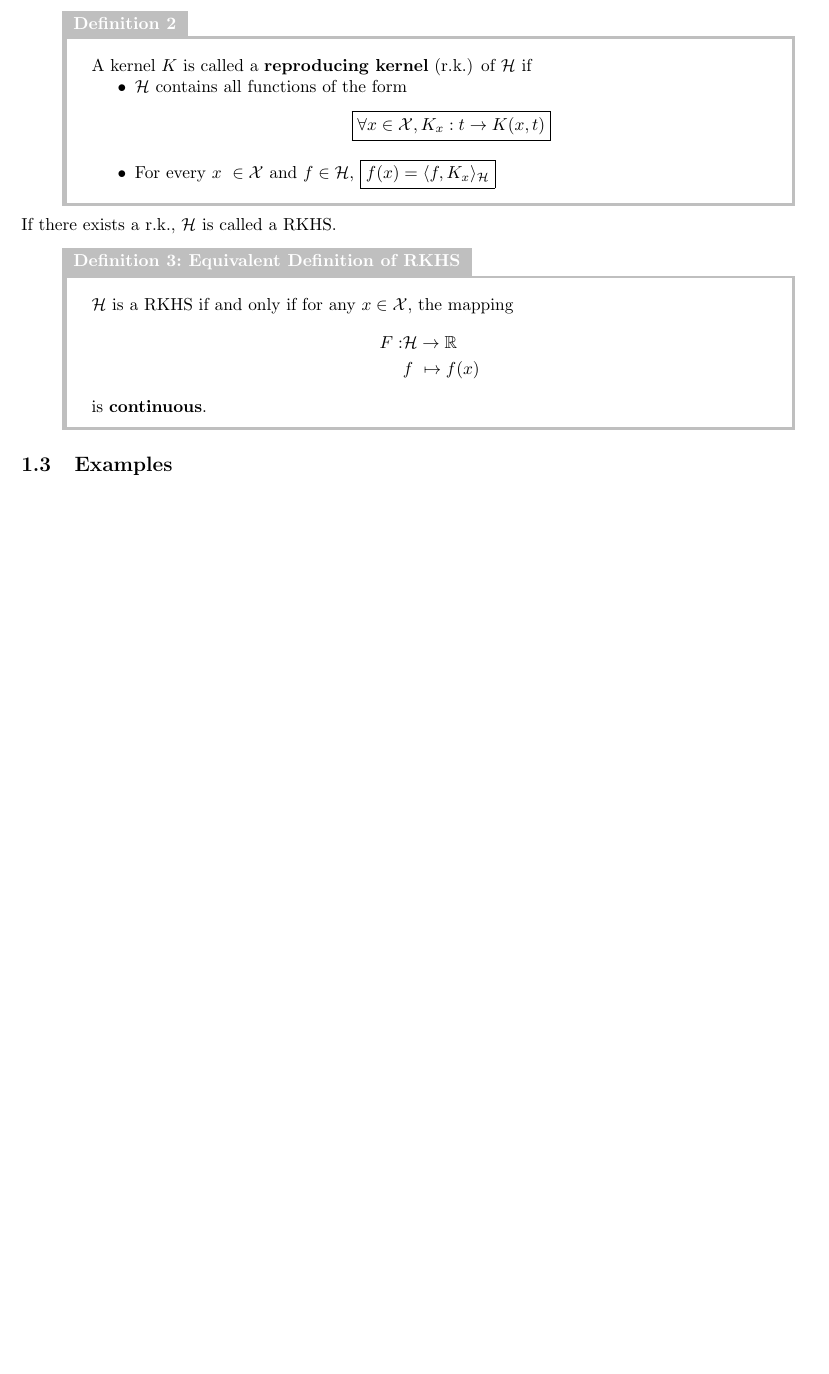
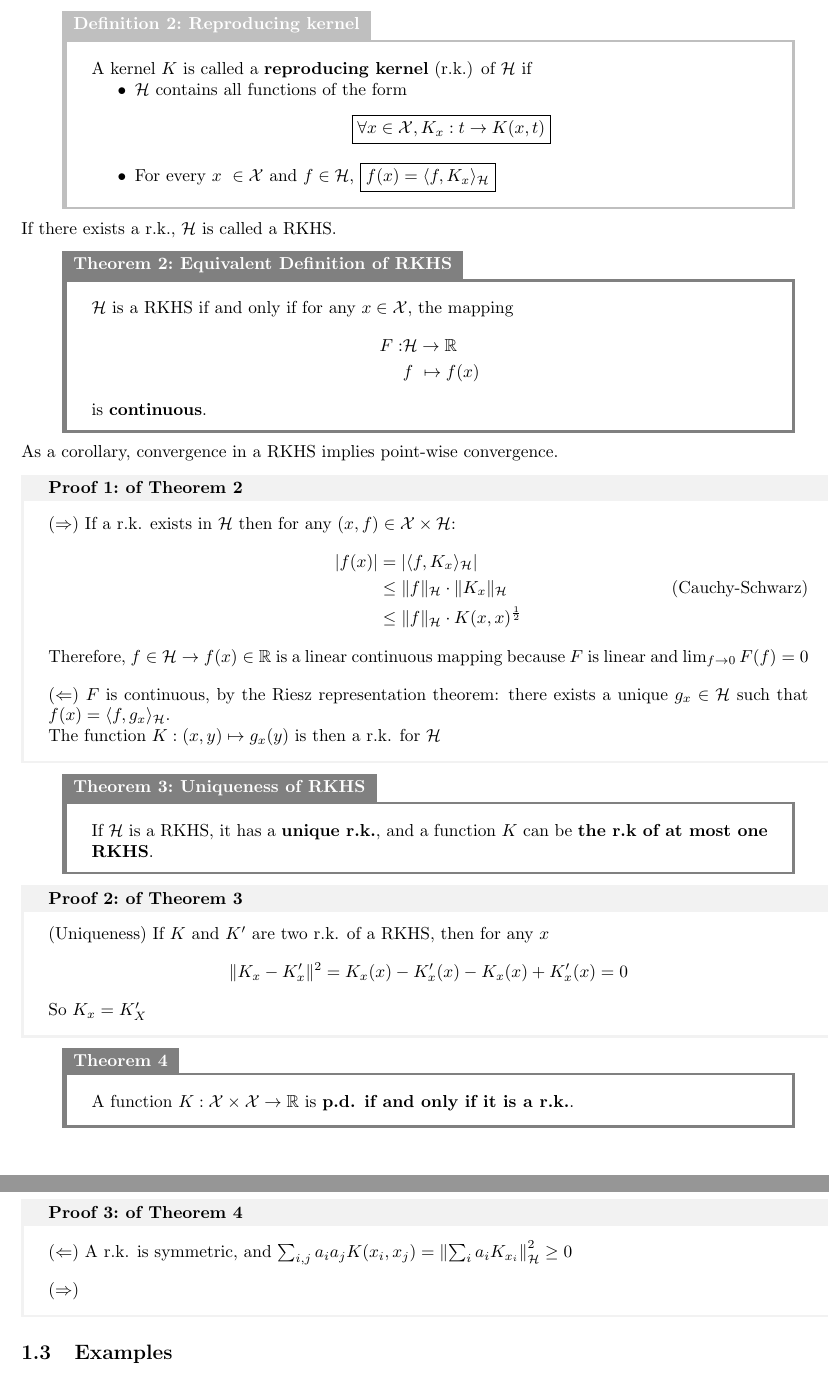
Before and after one commit to hugcis/kernel-in-ml, a LaTeX document (notes.tex): part of page 2 of 2 before the commit and two parts of pages 2 and 3 of 3 after it, the two joined at a grey line, cut at the place of the change, the shorter picture padded with empty space. Compiled offline with pdfLaTeX.

Commit message:
Changed formatting and added elements to part 1

```diff
--- a/notes.tex
+++ b/notes.tex
@@ -45,6 +45,15 @@
     colframe=black!25!white,
   }
 }{def}
+
+\newtcbtheorem{Proof}{Proof}{
+  enhanced,
+  sharp corners,
+  colback=white,
+  colframe=black!5!white,
+  coltitle=black,
+  fonttitle=\bfseries
+}{prf}
 
 
 \title{Kernel Methods in Machine Learning - Course Notes}
@@ -102,7 +111,7 @@ corresponding norm).
 
 Let $\mathcal{X}$ be a set and $\mathcal{H} \subset \mathbb{R}^\mathcal{X}$ a
 class of functions forming a Hilbert space.
-\begin{Definition}{}{}
+\begin{Definition}{Reproducing kernel}{}
     A kernel $K$ is called a \textbf{reproducing kernel} (r.k.) of $\mathcal{H}$
     if
     \begin{itemize}
@@ -117,7 +126,7 @@ class of functions forming a Hilbert space.
 
 If there exists a r.k., $\mathcal{H}$ is called a RKHS.
 
-\begin{Definition}{Equivalent Definition of RKHS}{}
+\begin{Theorem}{Equivalent Definition of RKHS}{rkhs}
     $\mathcal{H}$ is a RKHS if and only if for any $x\in\mathcal{X}$, the
     mapping
     \begin{align*}
@@ -125,7 +134,59 @@ If there exists a r.k., $\mathcal{H}$ is called a RKHS.
         & f \mapsto f(x)
     \end{align*}
     is \textbf{continuous}.
-\end{Definition}
+\end{Theorem}
+
+As a corollary, convergence in a RKHS implies point-wise convergence.
+
+\begin{Proof}{of Theorem \ref{thm:rkhs}}{}
+
+
+  ($\Rightarrow$) If a r.k. exists in $\mathcal{H}$ then for any $(x,f) \in
+  \mathcal{X} \times \mathcal{H}$:
+  \begin{align*}
+    |f(x)| &= |\langle f, K_x \rangle_\mathcal{H} |\\
+           &\leq \lVert f \rVert_\mathcal{H} \cdot \lVert K_x \rVert_\mathcal{H}
+           \tag{Cauchy-Schwarz}\\
+           &\leq \lVert f \rVert_\mathcal{H} \cdot K(x,x)^\frac{1}{2}
+  \end{align*}
+  Therefore, $f\in\mathcal{H} \rightarrow f(x) \in \mathbb{R}$ is a linear
+  continuous mapping because $F$ is linear and $\lim_{f\rightarrow 0} F(f)= 0$
+
+  \vspace{10pt}
+  ($\Leftarrow$) $F$ is continuous, by the Riesz representation theorem: there
+  exists a unique $g_x \in \mathcal{H}$ such that $f(x) = \langle f, g_x
+  \rangle_\mathcal{H}$.
+
+  The function $K: (x, y) \mapsto g_x(y)$ is then a r.k. for $\mathcal{H}$
+\end{Proof}
+
+\begin{Theorem}{Uniqueness of RKHS}{unique_rkhs}
+  If $\mathcal{H}$ is a RKHS, it has a \textbf{unique r.k.}, and a function $K$
+  can be \textbf{the r.k of at most one RKHS}.
+\end{Theorem}
+
+\begin{Proof}{of Theorem \ref{thm:unique_rkhs}}{}
+  (Uniqueness) If $K$ and $K'$ are two r.k. of a RKHS, then for any $x$
+  \begin{align*}
+    \lVert K_x - K'_x\rVert^2 = K_x(x) - K'_x(x) - K_x(x) + K'_x(x) = 0
+  \end{align*}
+  So $K_x = K'_X$
+
+  % TODO The RKHS of a r.k is unique
+\end{Proof}
+
+\begin{Theorem}{}{pdrk}
+  A function $K : \mathcal{X} \times \mathcal{X} \rightarrow \mathbb{R}$ is
+  \textbf{p.d. if and only if it is a r.k.}.
+\end{Theorem}
+
+\begin{Proof}{of Theorem \ref{thm:pdrk}}{}
+  ($\Leftarrow$) A r.k. is symmetric, and $\sum_{i,j} a_i a_j K(x_i, x_j)
+   = \left\lVert \sum_i a_i K_{x_i} \right\rVert^2_\mathcal{H} \geq 0$
+
+  \vspace{10pt}
+  ($\Rightarrow$)
+\end{Proof}
 
 \subsection{Examples}
 
```
Also changed, not shown: notes.pdf.
